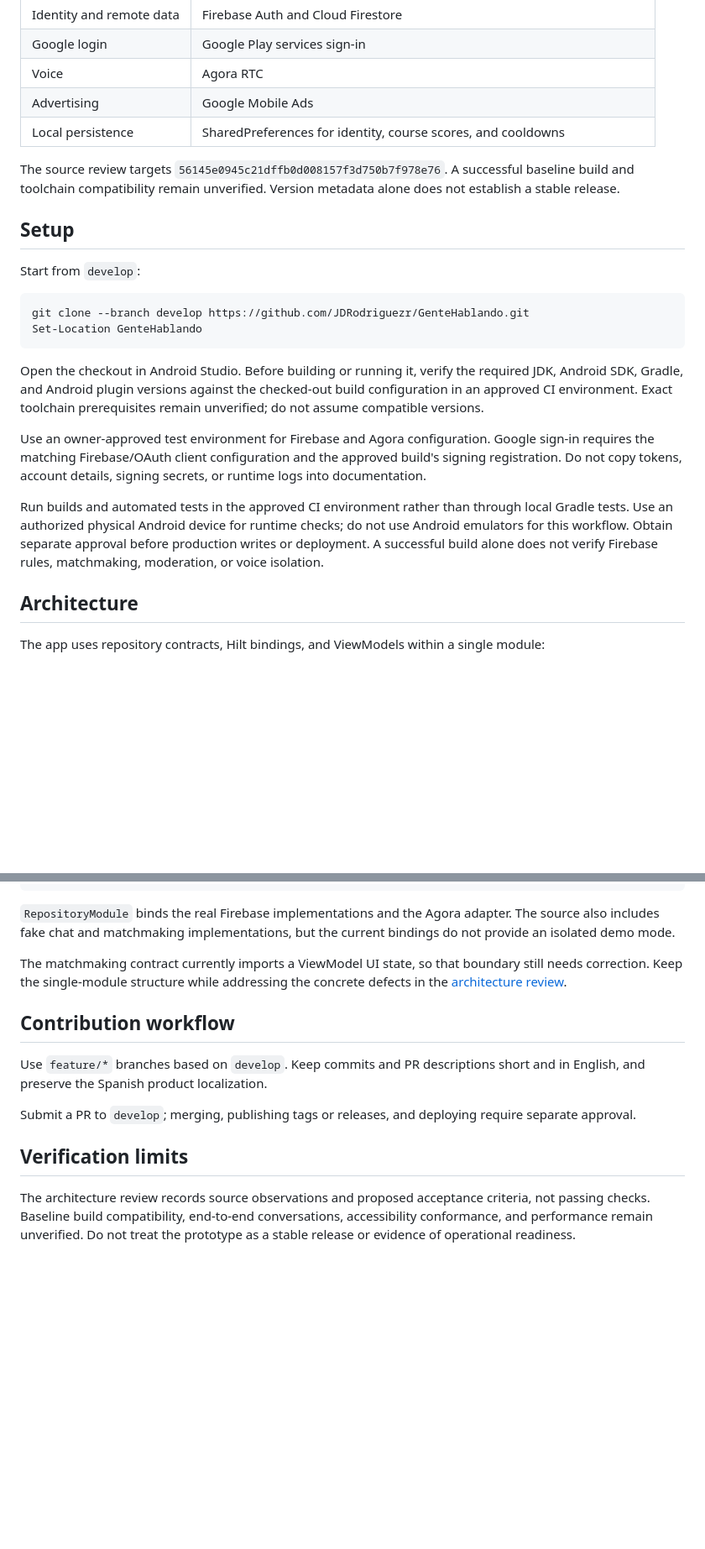
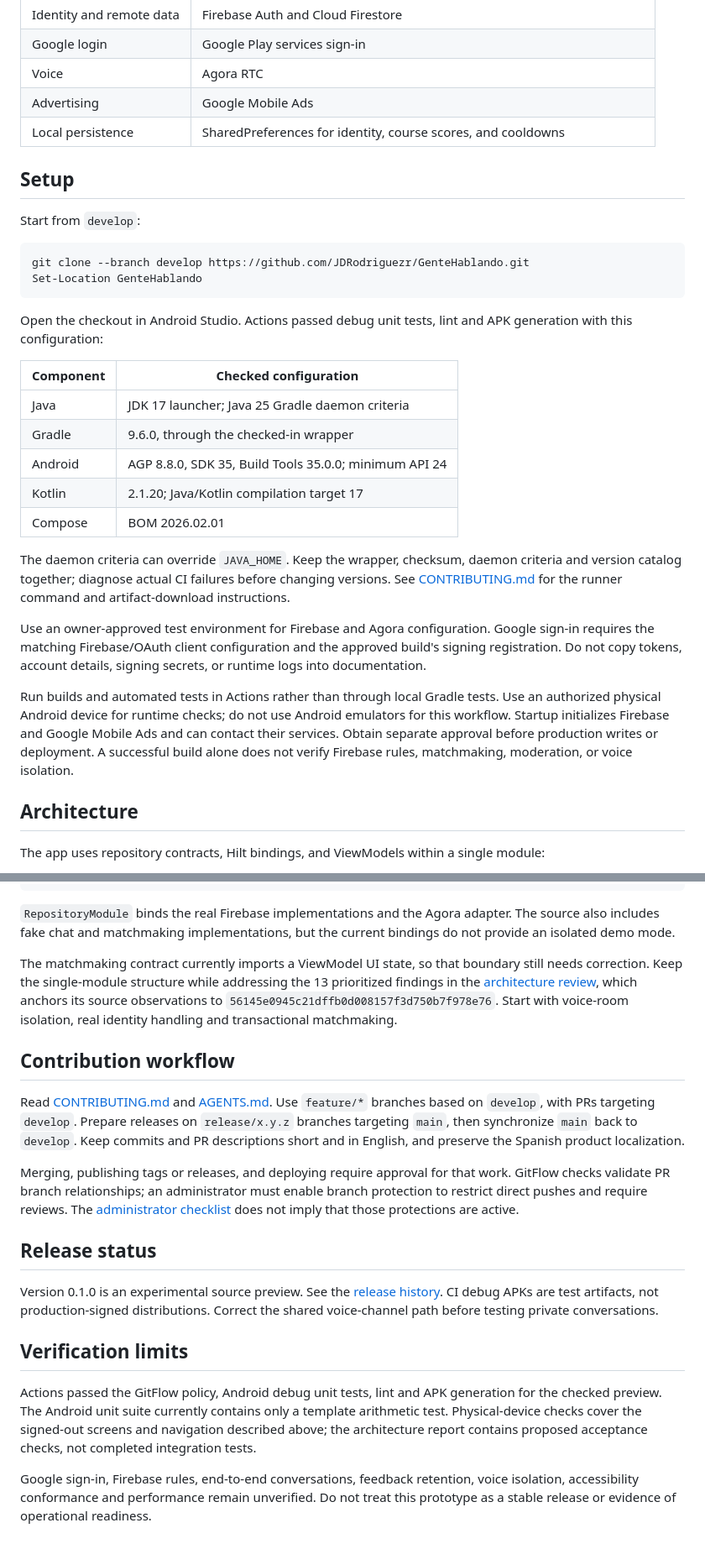
Before and after one commit to JDRodriguezr/GenteHablando, a Markdown page: README.md, 2 parts joined by grey strips. Shown at 84% size. Drawn GitHub-style; blank space fills up the shorter version.

````diff
--- a/README.md
+++ b/README.md
@@ -38,8 +46,6 @@ Runtime screenshots are not available. Include only genuine captures from an aut
 | Advertising | Google Mobile Ads |
 | Local persistence | SharedPreferences for identity, course scores, and cooldowns |
 
-The source review targets `56145e0945c21dffb0d008157f3d750b7f978e76`. A successful baseline build and toolchain compatibility remain unverified. Version metadata alone does not establish a stable release.
-
 ## Setup
 
 Start from `develop`:
@@ -49,11 +55,21 @@ git clone --branch develop https://github.com/JDRodriguezr/GenteHablando.git
 Set-Location GenteHablando
 ```
 
-Open the checkout in Android Studio. Before building or running it, verify the required JDK, Android SDK, Gradle, and Android plugin versions against the checked-out build configuration in an approved CI environment. Exact toolchain prerequisites remain unverified; do not assume compatible versions.
+Open the checkout in Android Studio. Actions passed debug unit tests, lint and APK generation with this configuration:
+
+| Component | Checked configuration |
+| --- | --- |
+| Java | JDK 17 launcher; Java 25 Gradle daemon criteria |
+| Gradle | 9.6.0, through the checked-in wrapper |
+| Android | AGP 8.8.0, SDK 35, Build Tools 35.0.0; minimum API 24 |
+| Kotlin | 2.1.20; Java/Kotlin compilation target 17 |
+| Compose | BOM 2026.02.01 |
+
+The daemon criteria can override `JAVA_HOME`. Keep the wrapper, checksum, daemon criteria and version catalog together; diagnose actual CI failures before changing versions. See [CONTRIBUTING.md](CONTRIBUTING.md) for the runner command and artifact-download instructions.
 
 Use an owner-approved test environment for Firebase and Agora configuration. Google sign-in requires the matching Firebase/OAuth client configuration and the approved build's signing registration. Do not copy tokens, account details, signing secrets, or runtime logs into documentation.
 
-Run builds and automated tests in the approved CI environment rather than through local Gradle tests. Use an authorized physical Android device for runtime checks; do not use Android emulators for this workflow. Obtain separate approval before production writes or deployment. A successful build alone does not verify Firebase rules, matchmaking, moderation, or voice isolation.
+Run builds and automated tests in Actions rather than through local Gradle tests. Use an authorized physical Android device for runtime checks; do not use Android emulators for this workflow. Startup initializes Firebase and Google Mobile Ads and can contact their services. Obtain separate approval before production writes or deployment. A successful build alone does not verify Firebase rules, matchmaking, moderation, or voice isolation.
 
 ## Architecture
 
@@ -77,14 +93,20 @@ ui/screens + ui/navigation
 
 `RepositoryModule` binds the real Firebase implementations and the Agora adapter. The source also includes fake chat and matchmaking implementations, but the current bindings do not provide an isolated demo mode.
 
-The matchmaking contract currently imports a ViewModel UI state, so that boundary still needs correction. Keep the single-module structure while addressing the concrete defects in the [architecture review](docs/architecture.md).
+The matchmaking contract currently imports a ViewModel UI state, so that boundary still needs correction. Keep the single-module structure while addressing the 13 prioritized findings in the [architecture review](docs/architecture.md), which anchors its source observations to `56145e0945c21dffb0d008157f3d750b7f978e76`. Start with voice-room isolation, real identity handling and transactional matchmaking.
 
 ## Contribution workflow
 
-Use `feature/*` branches based on `develop`. Keep commits and PR descriptions short and in English, and preserve the Spanish product localization.
+Read [CONTRIBUTING.md](CONTRIBUTING.md) and [AGENTS.md](AGENTS.md). Use `feature/*` branches based on `develop`, with PRs targeting `develop`. Prepare releases on `release/x.y.z` branches targeting `main`, then synchronize `main` back to `develop`. Keep commits and PR descriptions short and in English, and preserve the Spanish product localization.
 
-Submit a PR to `develop`; merging, publishing tags or releases, and deploying require separate approval.
+Merging, publishing tags or releases, and deploying require approval for that work. GitFlow checks validate PR branch relationships; an administrator must enable branch protection to restrict direct pushes and require reviews. The [administrator checklist](CONTRIBUTING.md#administrator-setup) does not imply that those protections are active.
+
+## Release status
+
+Version 0.1.0 is an experimental source preview. See the [release history](https://github.com/JDRodriguezr/GenteHablando/releases). CI debug APKs are test artifacts, not production-signed distributions. Correct the shared voice-channel path before testing private conversations.
 
 ## Verification limits
 
-The architecture review records source observations and proposed acceptance criteria, not passing checks. Baseline build compatibility, end-to-end conversations, accessibility conformance, and performance remain unverified. Do not treat the prototype as a stable release or evidence of operational readiness.
+Actions passed the GitFlow policy, Android debug unit tests, lint and APK generation for the checked preview. The Android unit suite currently contains only a template arithmetic test. Physical-device checks cover the signed-out screens and navigation described above; the architecture report contains proposed acceptance checks, not completed integration tests.
+
+Google sign-in, Firebase rules, end-to-end conversations, feedback retention, voice isolation, accessibility conformance and performance remain unverified. Do not treat this prototype as a stable release or evidence of operational readiness.
````
Also changed, not shown: other parts of README.md (+9 -1 lines), CONTRIBUTING.md (+2 -2 lines), docs/architecture.md (+1 -1 lines), docs/screenshots/academy.png (added), docs/screenshots/home.png (added), docs/screenshots/lesson.png (added), docs/screenshots/sign-in.png (added).
